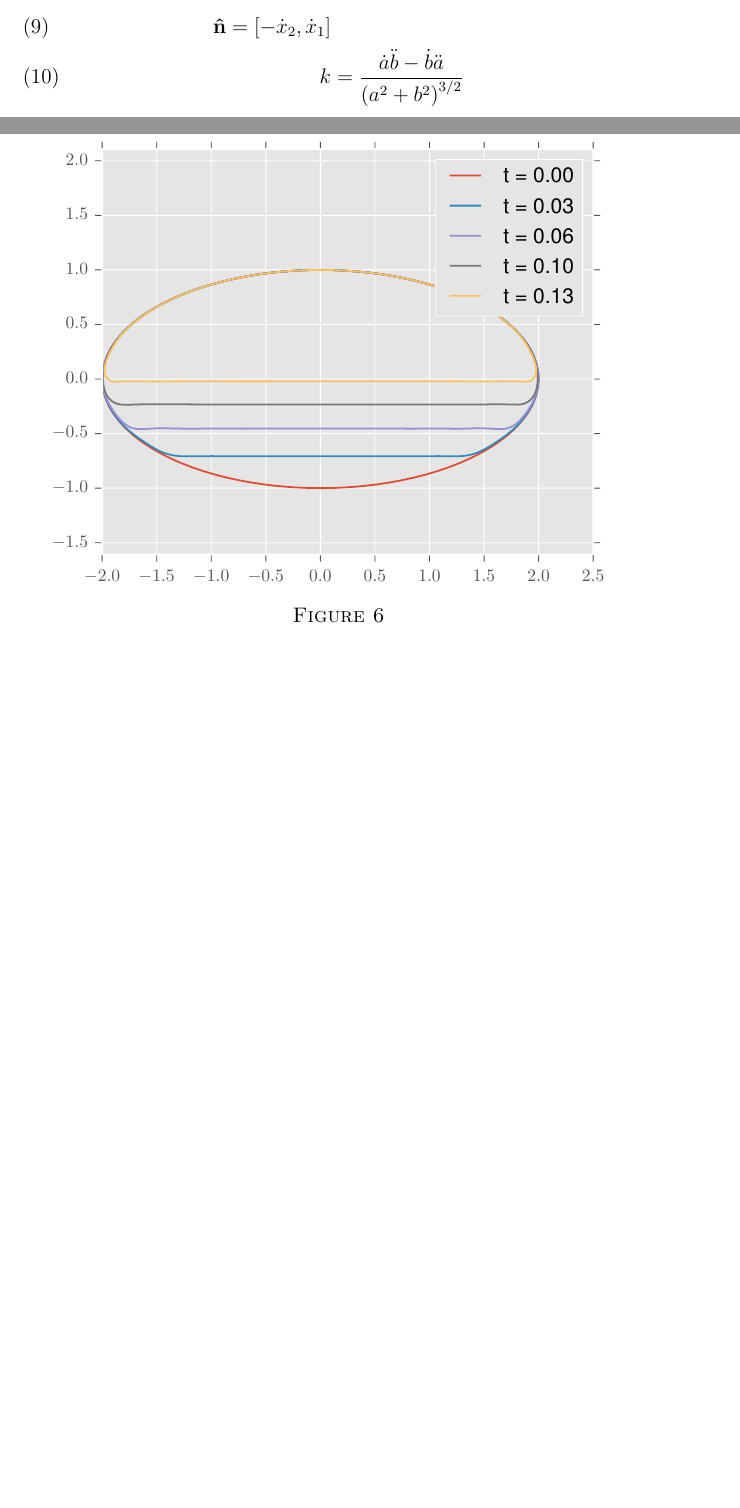
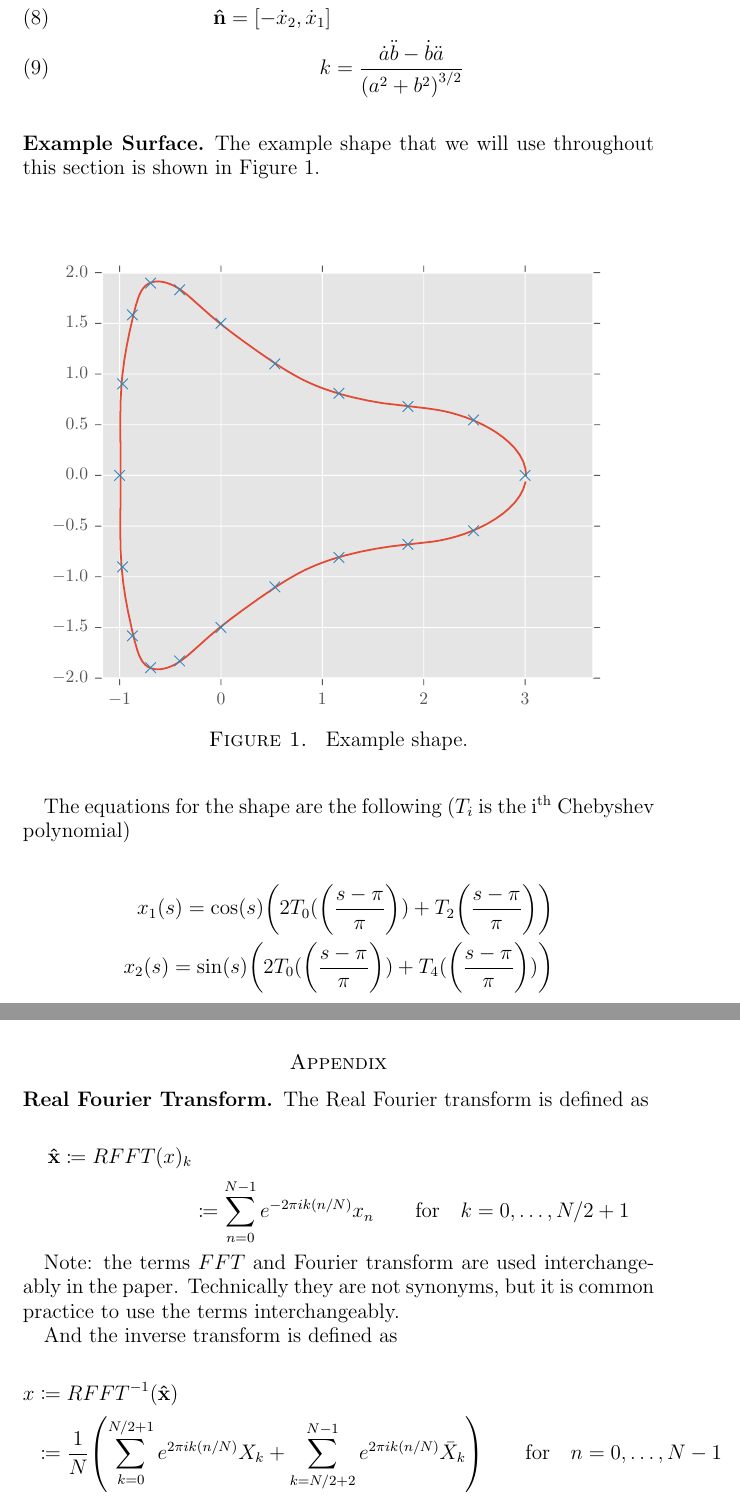
Before and after one commit to wangjohn/shape_of_stones, a LaTeX paper (continuous_surface/paper.tex, which reads continuous_surface/continuous_surface.tex): two parts of pages 2 and 8 of 8 before the commit and two parts of pages 3 and 8 of 8 after it, joined at a grey line, cut so that both start at the same text, the shorter picture padded with empty space. Compiled offline with pdfLaTeX.

Commit message:
Writing more of continuous surface section.

```diff
--- a/continuous_surface/continuous_surface.tex
+++ b/continuous_surface/continuous_surface.tex
@@ -57,6 +59,24 @@ Rather than implementing a continuous surface as a vector of points in $\R^2$, w
   k& = \frac{\dot{a} \ddot{b} - \dot{b} \ddot{a}}{\paren{a^2 + b^2}^{3/2}}
 \end{align}
 
+\subsection*{Example Surface}
+
+The example shape that we will use throughout this section is shown in Figure \ref{fig:blob-shape}.
+
+\begin{figure}[H]
+    \begin{center}
+      \includegraphics[keepaspectratio]{blob_shape.pdf}
+    \end{center}
+  \vspace{-.2in} % corrects bad spacing
+  \caption{\label{fig:blob-shape} Example shape.}
+\end{figure}
+
+The equations for the shape are the following ($T_i$ is the i\textsuperscript{th} Chebyshev polynomial)
+
+\begin{align*}
+  x_1(s) = \cos(s) \paren{2 T_0(\paren{\frac{s-\pi}{\pi}}) + T_2\paren{\frac{s-\pi}{\pi}}}\\
+  x_2(s) = \sin(s) \paren{2 T_0(\paren{\frac{s-\pi}{\pi}}) + T_4(\paren{\frac{s-\pi}{\pi}})}
+\end{align*}
+
 \subsection*{Point Collision Problems}
 
-Unfortunately, as simple as it is to model the surface with Fourier series, it is very difficult to use for modeling the changing surface. As can be seen in Figure \ref{fig:remove-lowest-blob-bad}, the process works well for a short time period, but then sharp points start to form.
@@ -128,10 +153,23 @@ $\bvec{a}_t$ is the component of $\ddot{\bvec{x}}$ tangent to the surface. $\dot
   \caption{\label{fig:remove-points-blob-good-points}}
 \end{figure}
 
-\begin{figure}[H]
-    \begin{center}
-      \includegraphics[keepaspectratio]{remove_lowest_ellipse_good.pdf}
-    \end{center}
-  \vspace{-.2in} % corrects bad spacing
-  \caption{\label{fig:remove-lowest-ellipse-good}}
-\end{figure}
+
+\section*{Appendix}
+
+\subsection*{Real Fourier Transform}
+
+The Real Fourier transform is defined as
+
+\begin{align*}
+  \bhat{x} \coloneqq RFFT(x)_k\\
+  & \coloneqq \sum_{n=0}^{N-1} e^{-2\pi i k (n/N)} x_n \qquad \text{for} \quad k = 0, \dotsc, N/2+1
+\end{align*}
+
+Note: the terms $FFT$ and Fourier transform are used interchangeably in the paper. Technically they are not synonyms, but it is common practice to use the terms interchangeably.
+
+And the inverse transform is defined as
+
+\begin{align*}
+  x& \coloneqq RFFT^{-1}(\bhat{x})\\
+  & \coloneqq \frac{1}{N} \paren{\sum_{k=0}^{N/2+1} e^{2\pi i k (n/N)} X_k + \sum_{k=N/2+2}^{N-1} e^{2\pi i k (n/N)} \bar{X}_k} \qquad \text{for} \quad n = 0, \dotsc, N-1
+\end{align*}
```
Also changed, not shown: continuous_surface/figures/blob_shape.pdf (added), continuous_surface/figures/remove_lowest_blob_bad_zoom.eps (added), continuous_surface/figures/remove_lowest_blob_bad_zoom.pdf (added), continuous_surface/paper.pdf, continuous_surface/continuous_surface.tex (21 more changed lines), 2 other files.
